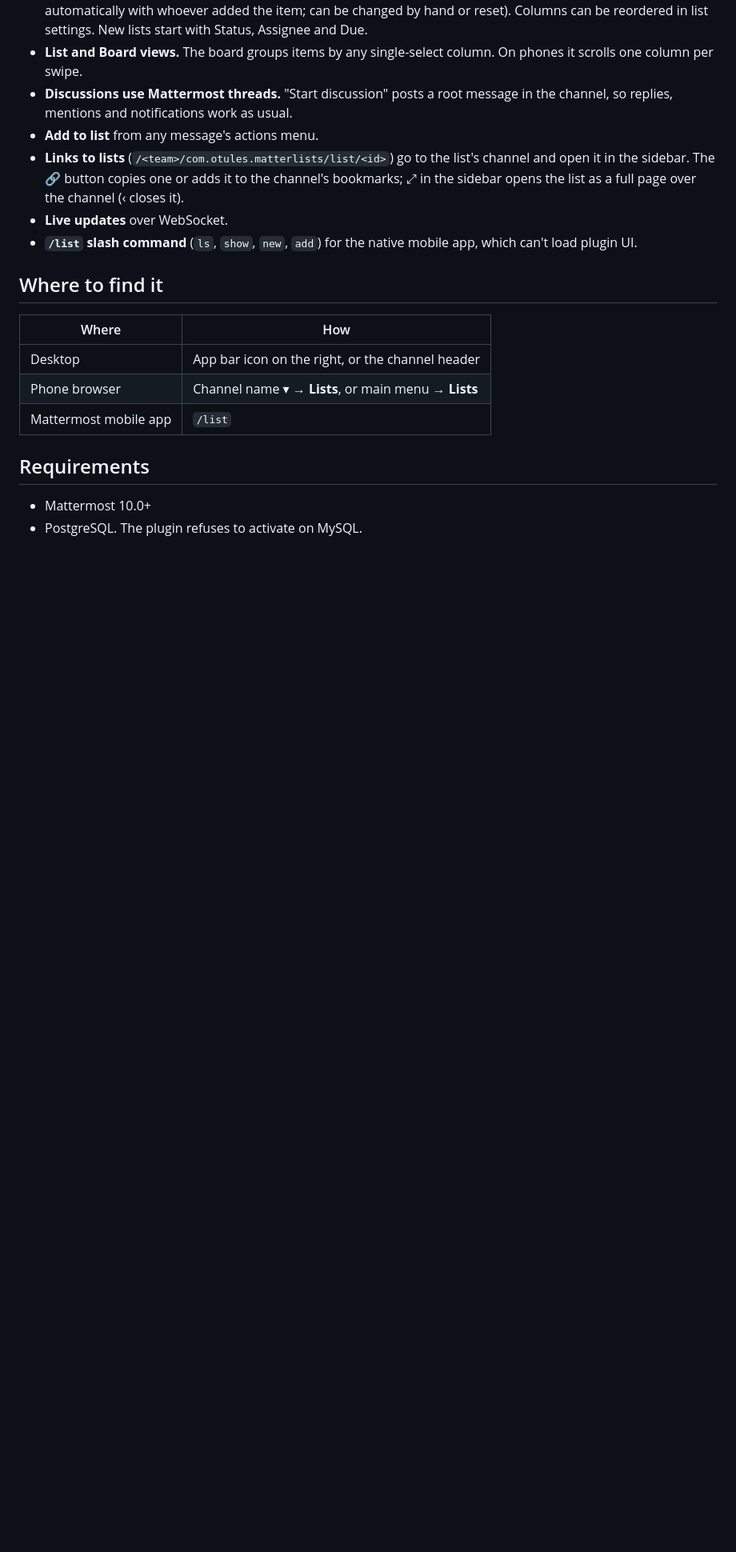
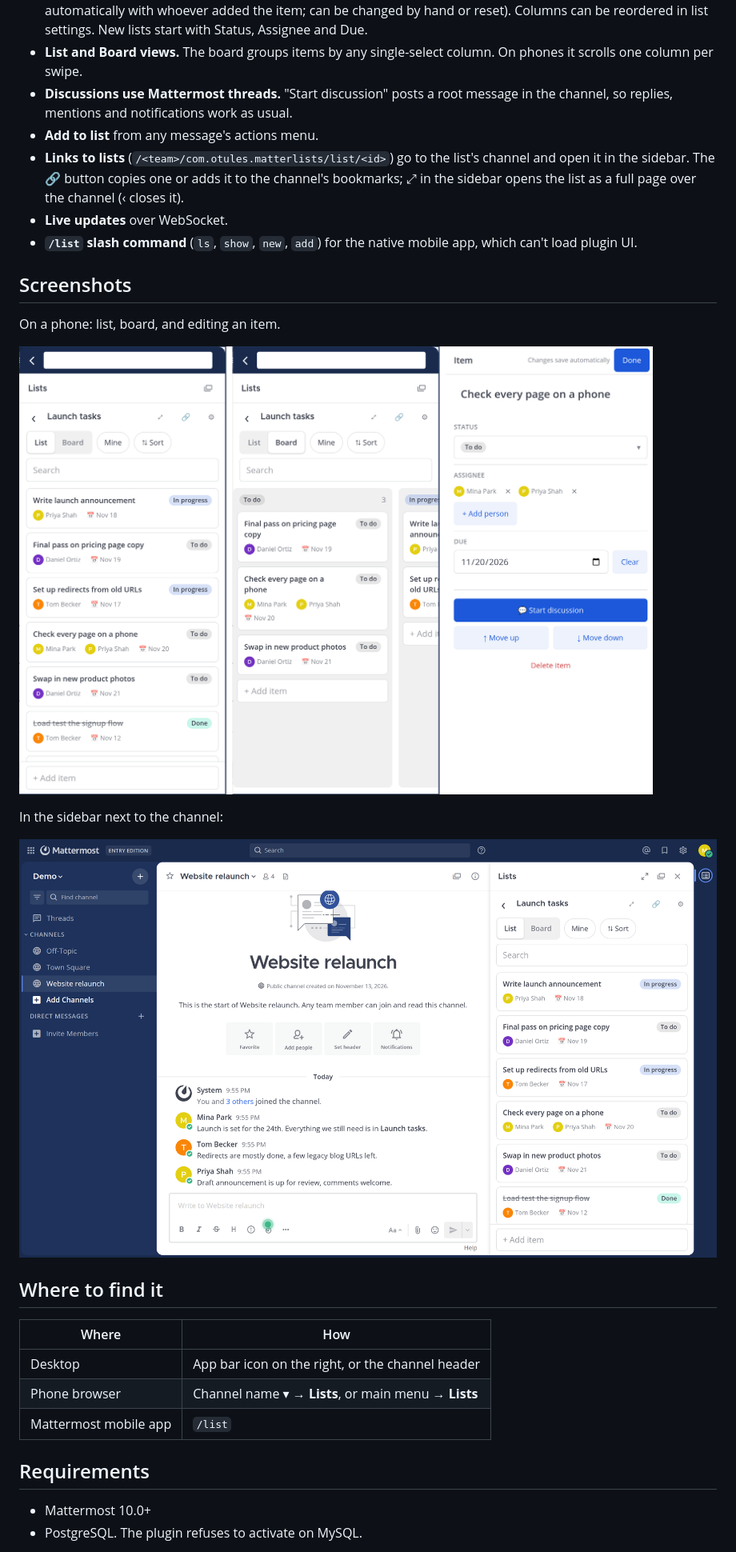
Before and after one commit to BigForkLifter/matterlists, a Markdown page: README.md, the part around one of its changes. Shown at 80% size. GitHub-like rendering; pictures changed too: docs/images/list-sidebar-desktop.png (added), docs/images/phone.png (added); blank space fills up the shorter version.

Commit message:
README: add screenshots
Taken on a throwaway test server with made-up people and tasks. A demo GIF
waits for drag and drop.

```diff
--- a/README.md
+++ b/README.md
@@ -15,6 +17,16 @@ Lightweight lists for Mattermost channels, designed for phone browsers first: ta
 - **Links to lists** (`/<team>/com.otules.matterlists/list/<id>`) go to the list's channel and open it in the sidebar. The 🔗 button copies one or adds it to the channel's bookmarks; ⤢ in the sidebar opens the list as a full page over the channel (‹ closes it).
 - **Live updates** over WebSocket.
 - **`/list` slash command** (`ls`, `show`, `new`, `add`) for the native mobile app, which can't load plugin UI.
+
+## Screenshots
+
+On a phone: list, board, and editing an item.
+
+![MatterLists in a phone browser: list view, board view and the item editor](docs/images/phone.png)
+
+In the sidebar next to the channel:
+
+![A list in the right-hand sidebar beside the channel's messages](docs/images/list-sidebar-desktop.png)
 
 ## Where to find it
 
```
Also changed, not shown: other parts of README.md (+2 -0 lines), docs/images/board-desktop.png (added).
